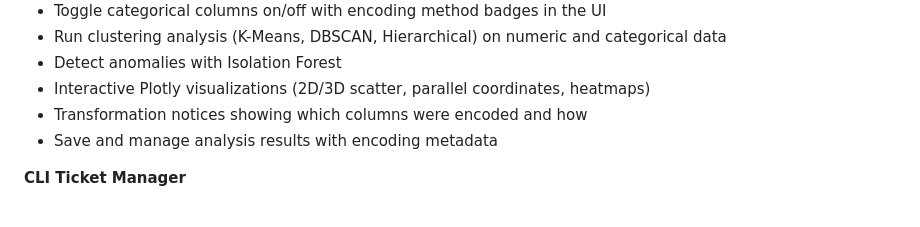
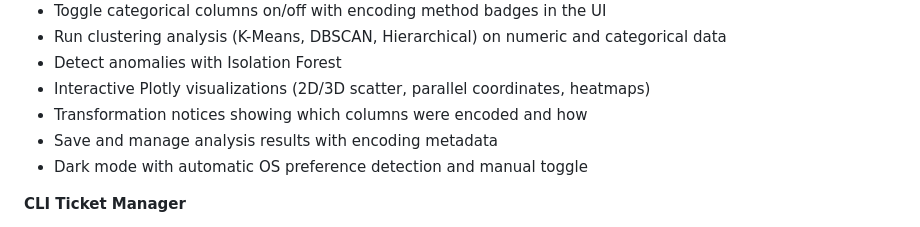
Before and after one commit to nifemim/DS-PAL, a Markdown page: README.md, the part around the change. Drawn GitHub-style.

Commit message:
docs: Add dark mode to README features list
Co-Authored-By: Claude Opus 4.6 <noreply@anthropic.com>

```diff
--- a/README.md
+++ b/README.md
@@ -14,6 +14,7 @@ A dataset analysis platform with clustering, anomaly detection, and interactive
 - Interactive Plotly visualizations (2D/3D scatter, parallel coordinates, heatmaps)
 - Transformation notices showing which columns were encoded and how
 - Save and manage analysis results with encoding metadata
+- Dark mode with automatic OS preference detection and manual toggle
 
 **CLI Ticket Manager**
 - Track bugs and tasks with priorities and tags
```
